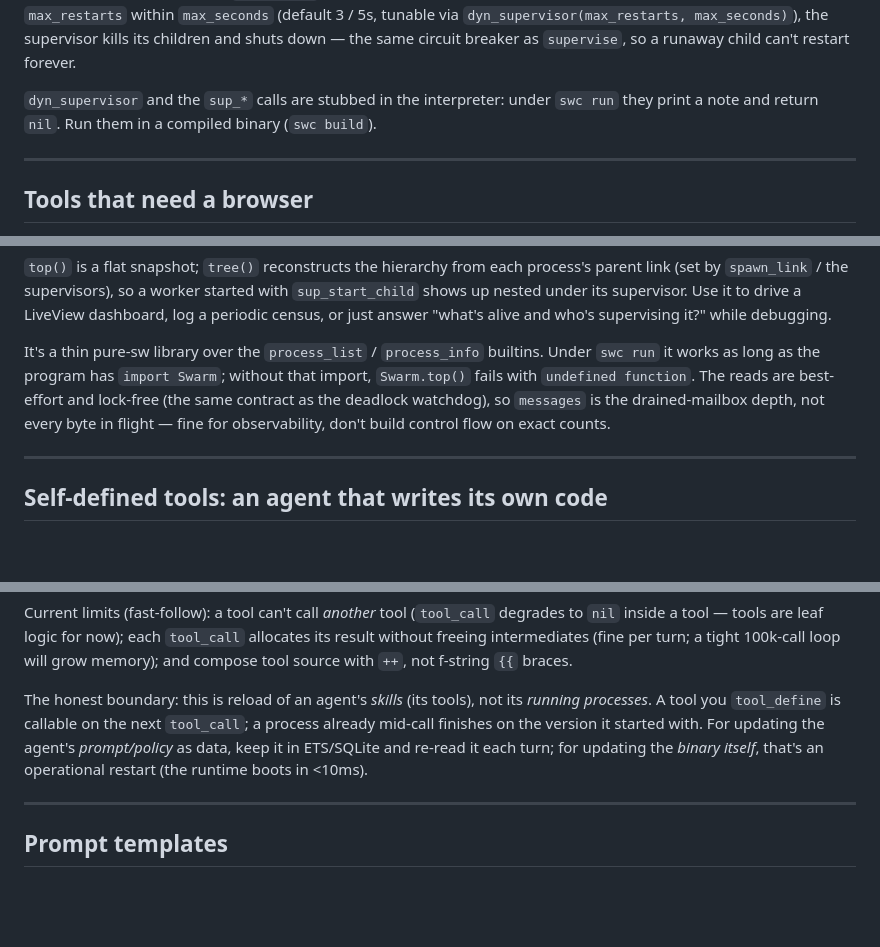
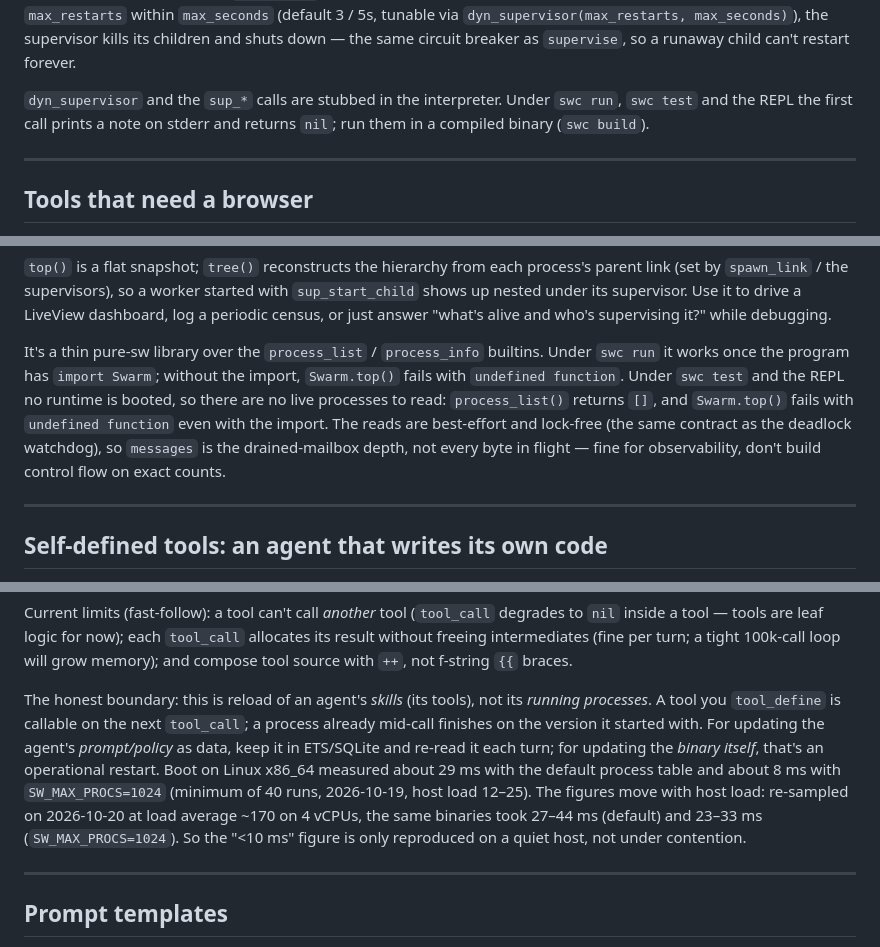
Before and after one commit to skyblanket/swarmrt, a Markdown page: docs/BUILDING_AGENTS.md, 3 parts joined by grey strips. Drawn GitHub-style; blank space fills up the shorter version.

```diff
--- a/docs/BUILDING_AGENTS.md
+++ b/docs/BUILDING_AGENTS.md
@@ -330,7 +330,7 @@ fun main() {
 
 `dyn_supervisor()` starts empty and is always `one_for_one` (each child independent). `sup_start_child(sup, {name, fn, restart})` takes the same `{name, fn, restart}` tuple as `supervise` — `name` may be `nil` for anonymous workers — and returns the child's pid (or `nil`). `:temporary` is the right policy for per-connection workers (a dropped call shouldn't be retried); use `:transient` if a crash, not a clean hangup, should reconnect. If a child crash-loops past `max_restarts` within `max_seconds` (default 3 / 5s, tunable via `dyn_supervisor(max_restarts, max_seconds)`), the supervisor kills its children and shuts down — the same circuit breaker as `supervise`, so a runaway child can't restart forever.
 
-`dyn_supervisor` and the `sup_*` calls are stubbed in the interpreter: under `swc run` they print a note and return `nil`. Run them in a compiled binary (`swc build`).
+`dyn_supervisor` and the `sup_*` calls are stubbed in the interpreter. Under `swc run`, `swc test` and the REPL the first call prints a note on stderr and returns `nil`; run them in a compiled binary (`swc build`).
 
 ---
 
@@ -476,7 +476,7 @@ Swarm.print_tree()   # prints an indented tree, returns the root count
 
 `top()` is a flat snapshot; `tree()` reconstructs the hierarchy from each process's parent link (set by `spawn_link` / the supervisors), so a worker started with `sup_start_child` shows up nested under its supervisor. Use it to drive a LiveView dashboard, log a periodic census, or just answer "what's alive and who's supervising it?" while debugging.
 
-It's a thin pure-sw library over the `process_list` / `process_info` builtins. Under `swc run` it works as long as the program has `import Swarm`; without that import, `Swarm.top()` fails with `undefined function`. The reads are best-effort and lock-free (the same contract as the deadlock watchdog), so `messages` is the drained-mailbox depth, not every byte in flight — fine for observability, don't build control flow on exact counts.
+It's a thin pure-sw library over the `process_list` / `process_info` builtins. Under `swc run` it works once the program has `import Swarm`; without the import, `Swarm.top()` fails with `undefined function`. Under `swc test` and the REPL no runtime is booted, so there are no live processes to read: `process_list()` returns `[]`, and `Swarm.top()` fails with `undefined function` even with the import. The reads are best-effort and lock-free (the same contract as the deadlock watchdog), so `messages` is the drained-mailbox depth, not every byte in flight — fine for observability, don't build control flow on exact counts.
 
 ---
 
@@ -519,7 +519,7 @@ Every version is kept as **replayable source** — `tool_history(name)` returns
 
 Current limits (fast-follow): a tool can't call *another* tool (`tool_call` degrades to `nil` inside a tool — tools are leaf logic for now); each `tool_call` allocates its result without freeing intermediates (fine per turn; a tight 100k-call loop will grow memory); and compose tool source with `++`, not f-string `{{` braces.
 
-The honest boundary: this is reload of an agent's *skills* (its tools), not its *running processes*. A tool you `tool_define` is callable on the next `tool_call`; a process already mid-call finishes on the version it started with. For updating the agent's *prompt/policy* as data, keep it in ETS/SQLite and re-read it each turn; for updating the *binary itself*, that's an operational restart (the runtime boots in <10ms).
+The honest boundary: this is reload of an agent's *skills* (its tools), not its *running processes*. A tool you `tool_define` is callable on the next `tool_call`; a process already mid-call finishes on the version it started with. For updating the agent's *prompt/policy* as data, keep it in ETS/SQLite and re-read it each turn; for updating the *binary itself*, that's an operational restart. Boot on Linux x86_64 measured about 29 ms with the default process table and about 8 ms with `SW_MAX_PROCS=1024` (minimum of 40 runs, 2026-10-19, host load 12–25). The figures move with host load: re-sampled on 2026-10-20 at load average ~170 on 4 vCPUs, the same binaries took 27–44 ms (default) and 23–33 ms (`SW_MAX_PROCS=1024`). So the "<10 ms" figure is only reproduced on a quiet host, not under contention.
 
 ---
 
```
Also changed, not shown: docs/SW_LANGUAGE.md (+4 -4 lines).
